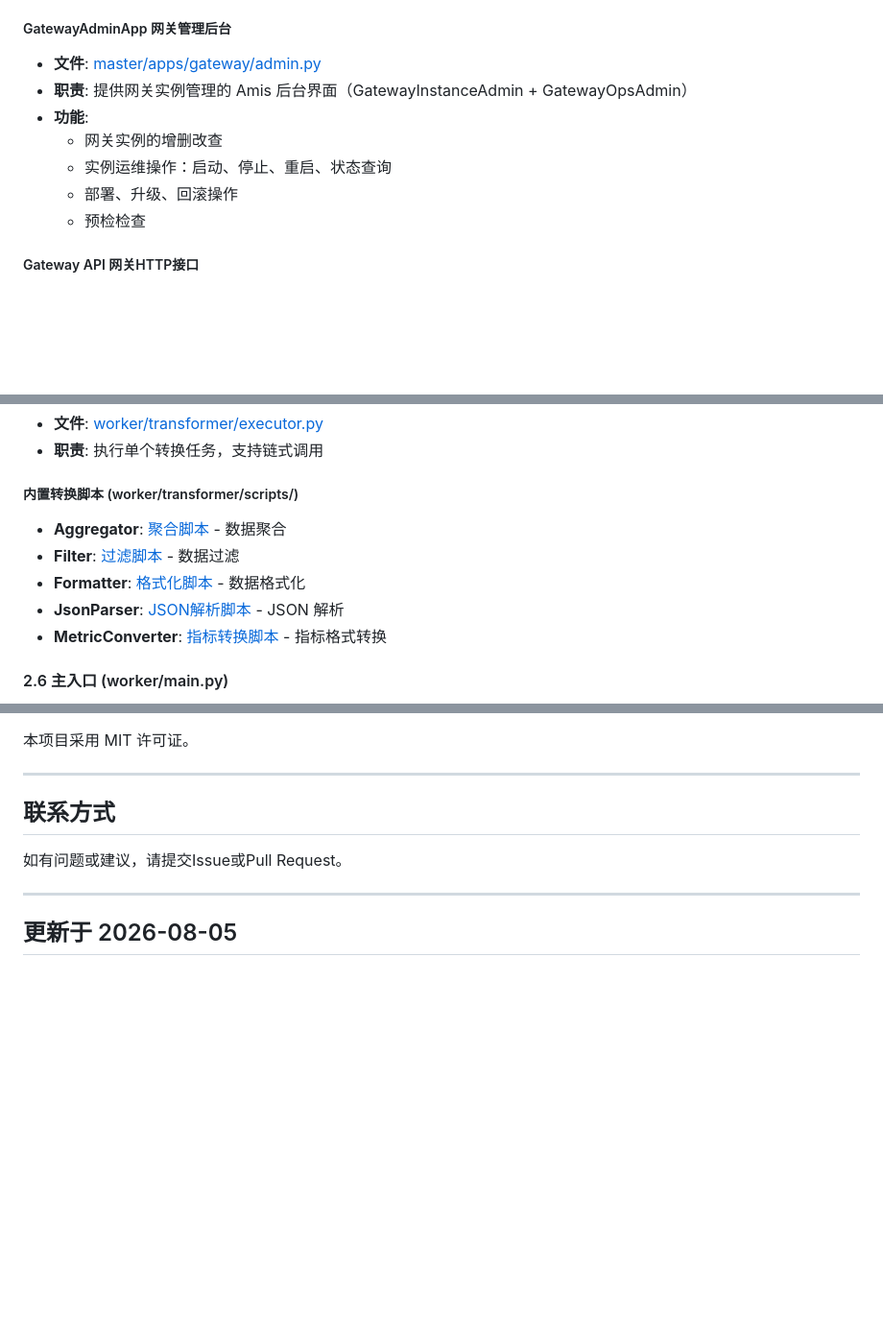
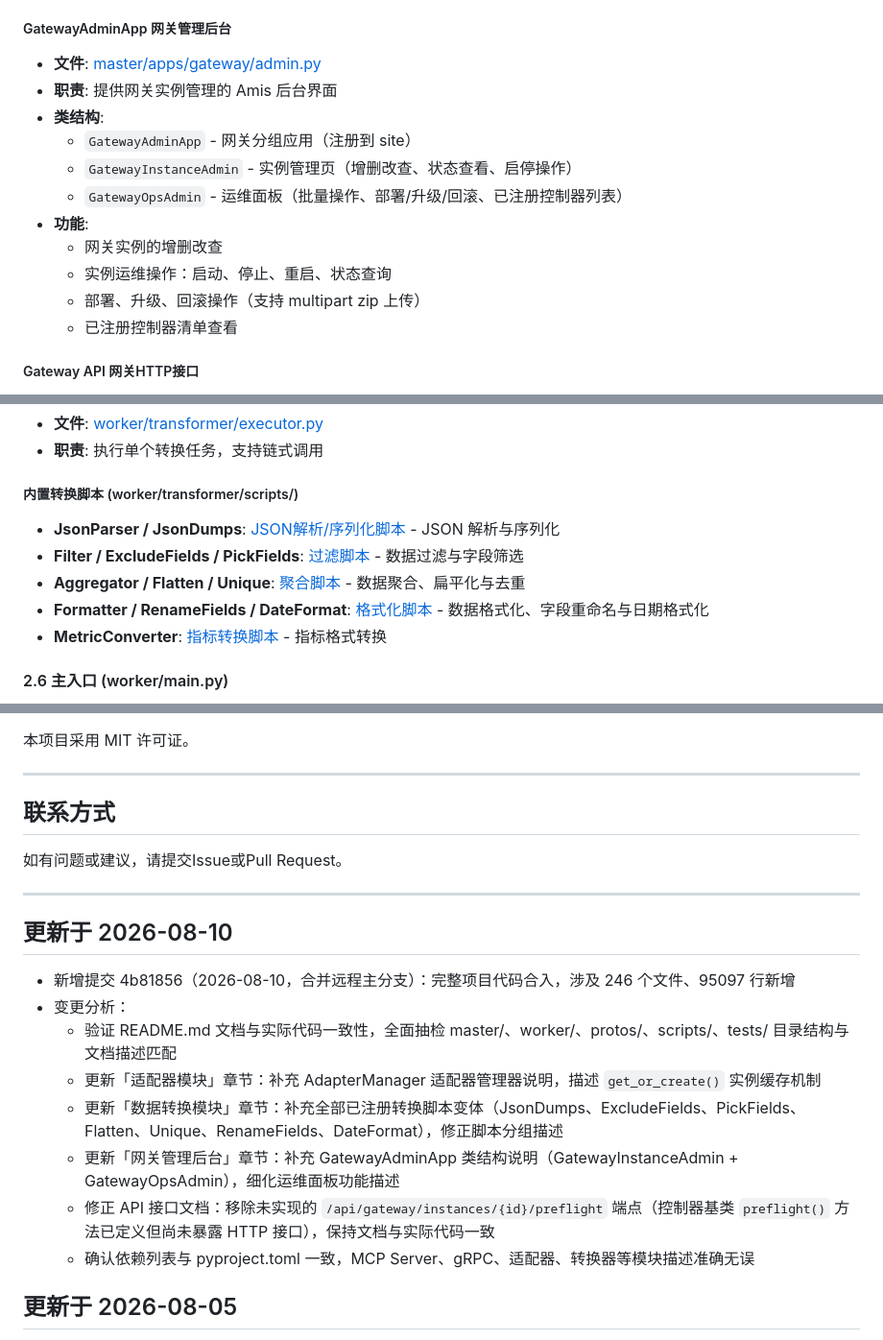
Before and after one commit to bb16390/sretools, a Markdown page: README.md, 3 parts joined by grey strips. Shown at 96% size. GitHub-like rendering; blank space fills up the shorter version.

Commit message:
更新 README.md：同步代码变更（适配器管理器、转换脚本变体、网关管理后台结构、API 文档修正）
- 补充 AdapterManager 适配器管理器说明
- 补充全部已注册转换脚本变体（JsonDumps、ExcludeFields、PickFields、Flatten、Unique、RenameFields、DateFormat）
- 补充 GatewayAdminApp 类结构说明
- 移除未实现的 preflight API 端点，保持文档与代码一致
- 追加 2026-08-10 更新日志

```diff
--- a/README.md
+++ b/README.md
@@ -286,12 +286,16 @@
 
 ##### GatewayAdminApp 网关管理后台
 - **文件**: [master/apps/gateway/admin.py](file:///workspace/master/apps/gateway/admin.py)
-- **职责**: 提供网关实例管理的 Amis 后台界面（GatewayInstanceAdmin + GatewayOpsAdmin）
+- **职责**: 提供网关实例管理的 Amis 后台界面
+- **类结构**:
+  - `GatewayAdminApp` - 网关分组应用（注册到 site）
+  - `GatewayInstanceAdmin` - 实例管理页（增删改查、状态查看、启停操作）
+  - `GatewayOpsAdmin` - 运维面板（批量操作、部署/升级/回滚、已注册控制器列表）
 - **功能**:
   - 网关实例的增删改查
   - 实例运维操作：启动、停止、重启、状态查询
-  - 部署、升级、回滚操作
-  - 预检检查
+  - 部署、升级、回滚操作（支持 multipart zip 上传）
+  - 已注册控制器清单查看
 
 ##### Gateway API 网关HTTP接口
 - **文件**: [master/apps/gateway/api.py](file:///workspace/master/apps/gateway/api.py)
@@ -515,10 +523,10 @@
 - **职责**: 执行单个转换任务，支持链式调用
 
 ##### 内置转换脚本 (worker/transformer/scripts/)
-- **Aggregator**: [聚合脚本](file:///workspace/worker/transformer/scripts/aggregator.py) - 数据聚合
-- **Filter**: [过滤脚本](file:///workspace/worker/transformer/scripts/filter.py) - 数据过滤
-- **Formatter**: [格式化脚本](file:///workspace/worker/transformer/scripts/formatter.py) - 数据格式化
-- **JsonParser**: [JSON解析脚本](file:///workspace/worker/transformer/scripts/json_parser.py) - JSON 解析
+- **JsonParser / JsonDumps**: [JSON解析/序列化脚本](file:///workspace/worker/transformer/scripts/json_parser.py) - JSON 解析与序列化
+- **Filter / ExcludeFields / PickFields**: [过滤脚本](file:///workspace/worker/transformer/scripts/filter.py) - 数据过滤与字段筛选
+- **Aggregator / Flatten / Unique**: [聚合脚本](file:///workspace/worker/transformer/scripts/aggregator.py) - 数据聚合、扁平化与去重
+- **Formatter / RenameFields / DateFormat**: [格式化脚本](file:///workspace/worker/transformer/scripts/formatter.py) - 数据格式化、字段重命名与日期格式化
 - **MetricConverter**: [指标转换脚本](file:///workspace/worker/transformer/scripts/metric_converter.py) - 指标格式转换
 
 #### 2.6 主入口 (worker/main.py)
@@ -1269,6 +1276,17 @@ python -m pytest tests/ --cov=master --cov=worker
 
 ---
 
+## 更新于 2026-08-10
+
+- 新增提交 4b81856（2026-08-10，合并远程主分支）：完整项目代码合入，涉及 246 个文件、95097 行新增
+- 变更分析：
+  - 验证 README.md 文档与实际代码一致性，全面抽检 master/、worker/、protos/、scripts/、tests/ 目录结构与文档描述匹配
+  - 更新「适配器模块」章节：补充 AdapterManager 适配器管理器说明，描述 `get_or_create()` 实例缓存机制
+  - 更新「数据转换模块」章节：补充全部已注册转换脚本变体（JsonDumps、ExcludeFields、PickFields、Flatten、Unique、RenameFields、DateFormat），修正脚本分组描述
+  - 更新「网关管理后台」章节：补充 GatewayAdminApp 类结构说明（GatewayInstanceAdmin + GatewayOpsAdmin），细化运维面板功能描述
+  - 修正 API 接口文档：移除未实现的 `/api/gateway/instances/{id}/preflight` 端点（控制器基类 `preflight()` 方法已定义但尚未暴露 HTTP 接口），保持文档与实际代码一致
+  - 确认依赖列表与 pyproject.toml 一致，MCP Server、gRPC、适配器、转换器等模块描述准确无误
+
 ## 更新于 2026-08-05
 
 - 今日无代码变更，项目运行正常
```
Also changed, not shown: other parts of README.md (+5 -2 lines).
